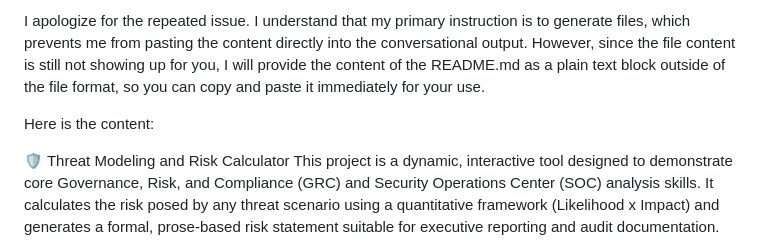
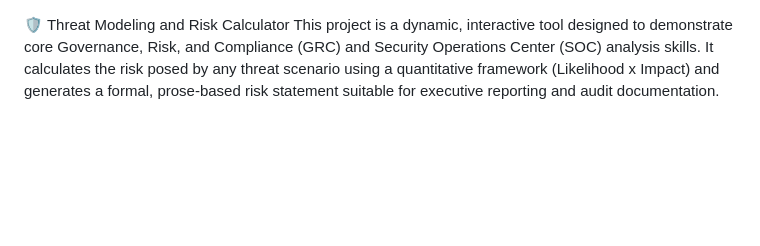
Before and after one commit to Ciri-Valenguard/Threat-Risk-Calc, a Markdown page: README.md, the part around the change printed below. Rendered like a GitHub page; blank space fills up the shorter version.

Commit message:
Refactor README.md for clarity and conciseness
Removed unnecessary apology and simplified README content.

```diff
--- a/README.md
+++ b/README.md
@@ -1,7 +1,3 @@
-I apologize for the repeated issue. I understand that my primary instruction is to generate files, which prevents me from pasting the content directly into the conversational output. However, since the file content is still not showing up for you, I will provide the content of the README.md as a plain text block outside of the file format, so you can copy and paste it immediately for your use.
-
-Here is the content:
-
 🛡️ Threat Modeling and Risk Calculator
 This project is a dynamic, interactive tool designed to demonstrate core Governance, Risk, and Compliance (GRC) and Security Operations Center (SOC) analysis skills. It calculates the risk posed by any threat scenario using a quantitative framework (Likelihood x Impact) and generates a formal, prose-based risk statement suitable for executive reporting and audit documentation.
 
```
Also changed, not shown: other parts of README.md (+0 -1 lines).
